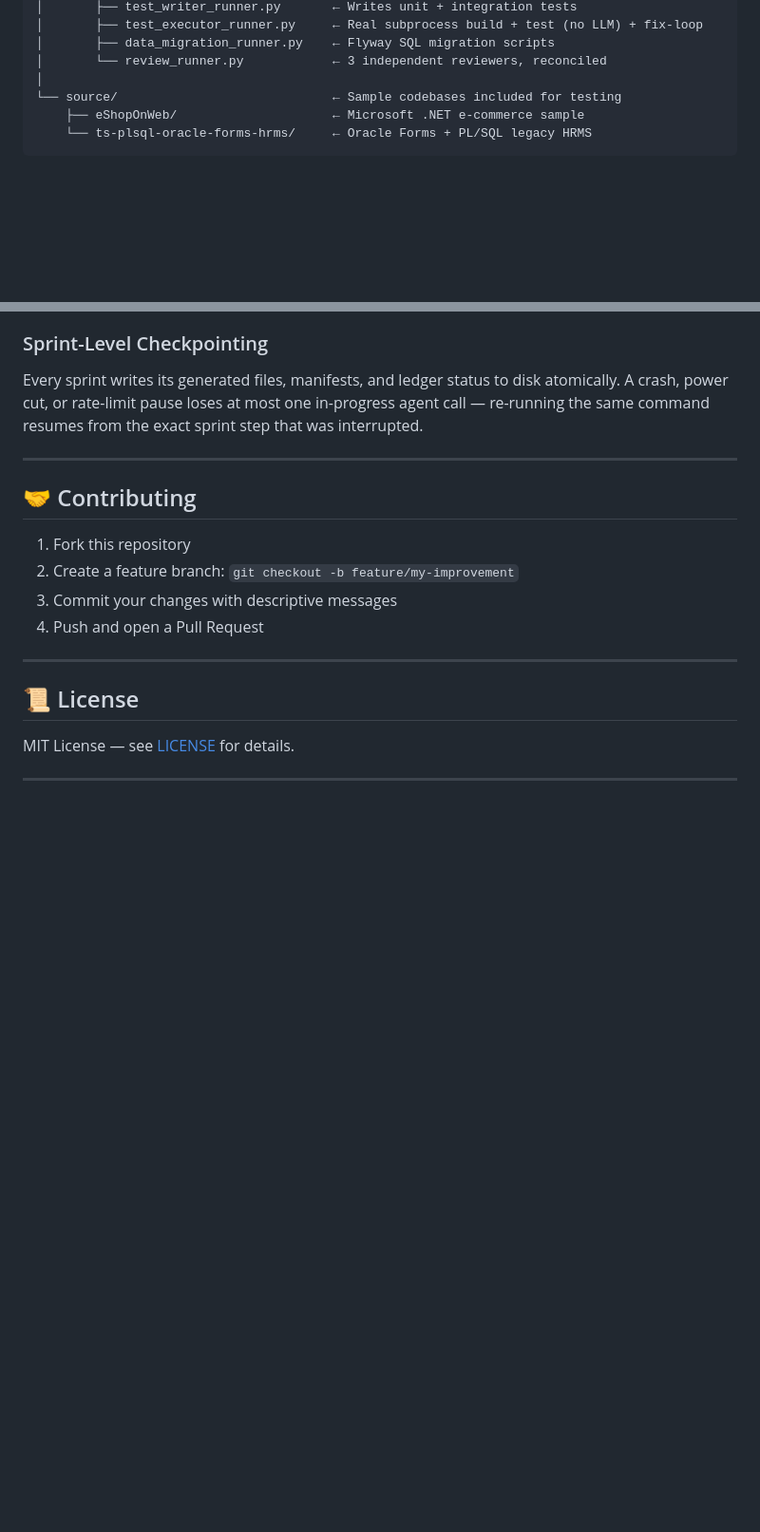
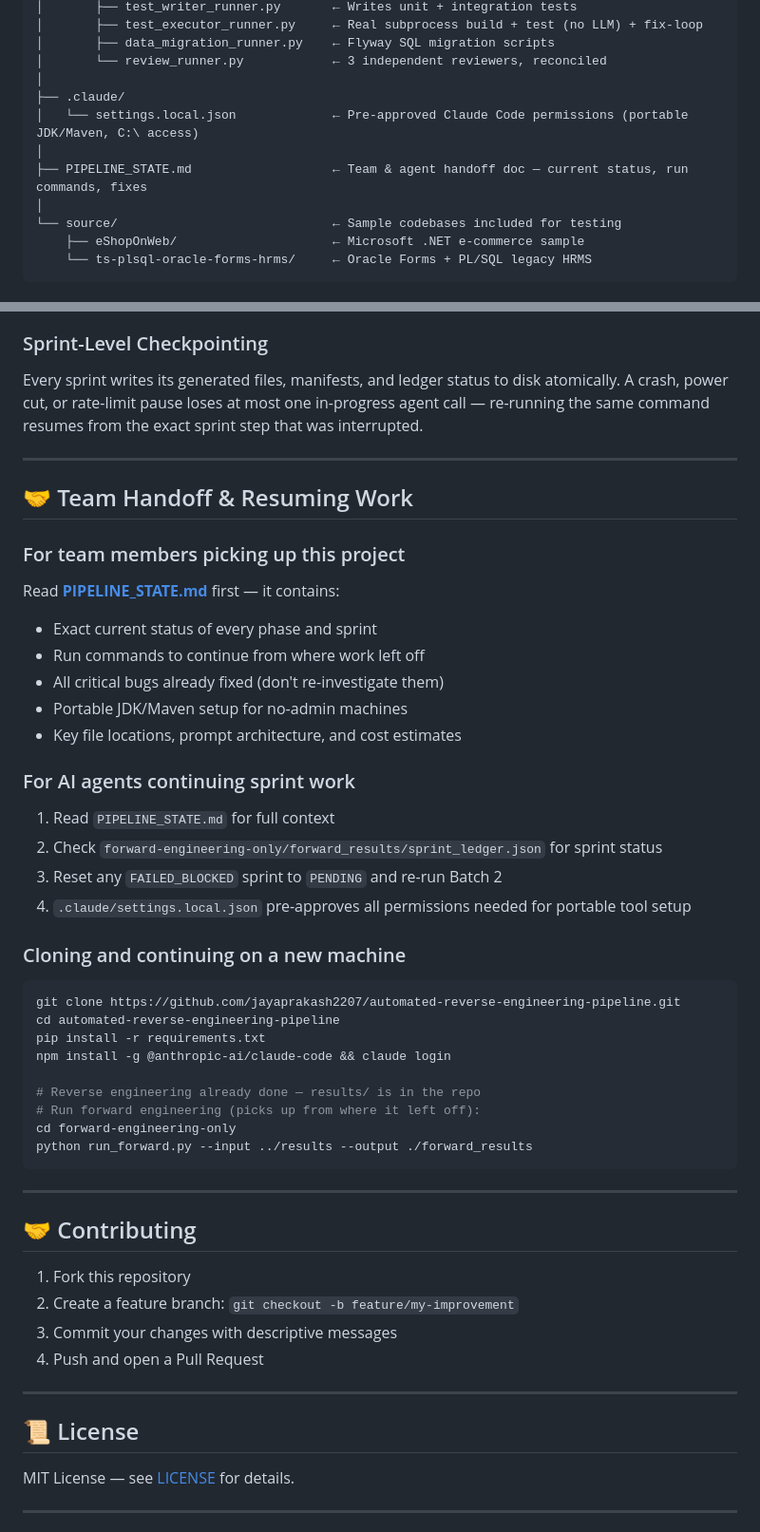
Before and after one commit to jayaprakash2207/automated-reverse-engineering-pipeline, a Markdown page: README.md, 2 parts joined by grey strips. Shown at 95% size. Rendered like a GitHub page; blank space fills up the shorter version.

Commit message:
Update README: add team handoff section, .claude settings, and PIPELINE_STATE.md references
Documents how team members and AI agents can pick up where work left off,
adds .claude/settings.local.json and PIPELINE_STATE.md to repo structure diagram.

Co-Authored-By: Claude Sonnet 4.6 <noreply@anthropic.com>

````diff
--- a/README.md
+++ b/README.md
@@ -309,6 +309,11 @@ automated-reverse-engineering-pipeline/
 │       ├── data_migration_runner.py    ← Flyway SQL migration scripts
 │       └── review_runner.py            ← 3 independent reviewers, reconciled
 │
+├── .claude/
+│   └── settings.local.json             ← Pre-approved Claude Code permissions (portable JDK/Maven, C:\ access)
+│
+├── PIPELINE_STATE.md                   ← Team & agent handoff doc — current status, run commands, fixes
+│
 └── source/                             ← Sample codebases included for testing
     ├── eShopOnWeb/                     ← Microsoft .NET e-commerce sample
     └── ts-plsql-oracle-forms-hrms/     ← Oracle Forms + PL/SQL legacy HRMS
@@ -463,6 +468,40 @@ Every sprint writes its generated files, manifests, and ledger status to disk at
 
 ---
 
+## 🤝 Team Handoff & Resuming Work
+
+### For team members picking up this project
+
+Read **[PIPELINE_STATE.md](PIPELINE_STATE.md)** first — it contains:
+- Exact current status of every phase and sprint
+- Run commands to continue from where work left off
+- All critical bugs already fixed (don't re-investigate them)
+- Portable JDK/Maven setup for no-admin machines
+- Key file locations, prompt architecture, and cost estimates
+
+### For AI agents continuing sprint work
+
+1. Read `PIPELINE_STATE.md` for full context
+2. Check `forward-engineering-only/forward_results/sprint_ledger.json` for sprint status
+3. Reset any `FAILED_BLOCKED` sprint to `PENDING` and re-run Batch 2
+4. `.claude/settings.local.json` pre-approves all permissions needed for portable tool setup
+
+### Cloning and continuing on a new machine
+
+```bash
+git clone https://github.com/jayaprakash2207/automated-reverse-engineering-pipeline.git
+cd automated-reverse-engineering-pipeline
+pip install -r requirements.txt
+npm install -g @anthropic-ai/claude-code && claude login
+
+# Reverse engineering already done — results/ is in the repo
+# Run forward engineering (picks up from where it left off):
+cd forward-engineering-only
+python run_forward.py --input ../results --output ./forward_results
+```
+
+---
+
 ## 🤝 Contributing
 
 1. Fork this repository
````
